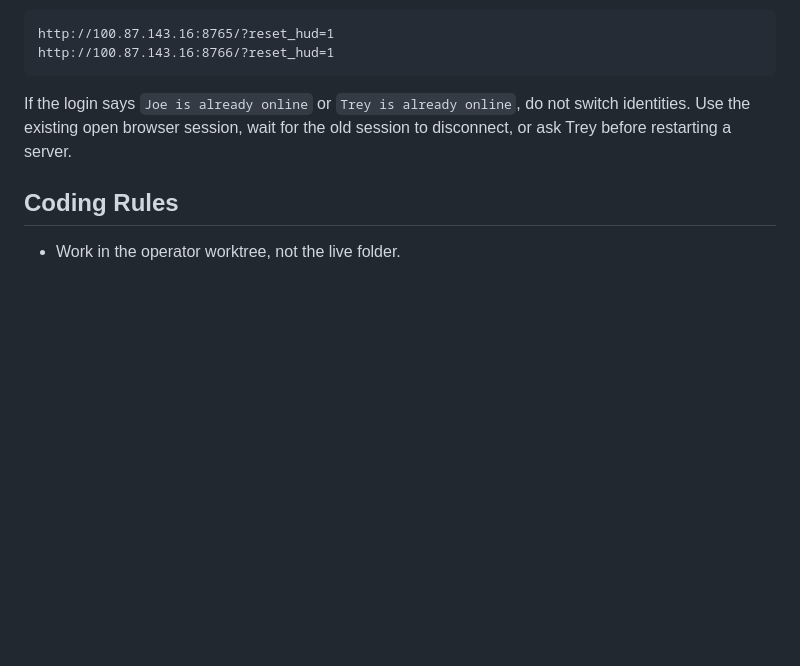
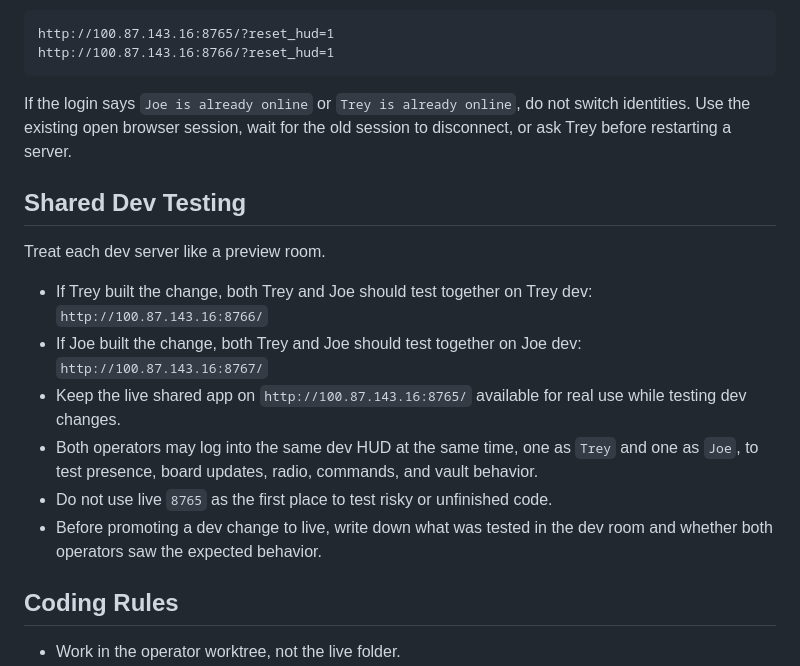
Before and after one commit to Treytucker05/The_Compound, a Markdown page: AGENTS.md, the part around one of its changes. Drawn GitHub-style; blank space fills up the shorter version.

```diff
--- a/AGENTS.md
+++ b/AGENTS.md
@@ -127,6 +127,23 @@ If the login says `Joe is already online` or `Trey is already online`, do not
 switch identities. Use the existing open browser session, wait for the old
 session to disconnect, or ask Trey before restarting a server.
 
+## Shared Dev Testing
+
+Treat each dev server like a preview room.
+
+- If Trey built the change, both Trey and Joe should test together on Trey dev:
+  `http://100.87.143.16:8766/`
+- If Joe built the change, both Trey and Joe should test together on Joe dev:
+  `http://100.87.143.16:8767/`
+- Keep the live shared app on `http://100.87.143.16:8765/` available for real
+  use while testing dev changes.
+- Both operators may log into the same dev HUD at the same time, one as `Trey`
+  and one as `Joe`, to test presence, board updates, radio, commands, and vault
+  behavior.
+- Do not use live `8765` as the first place to test risky or unfinished code.
+- Before promoting a dev change to live, write down what was tested in the dev
+  room and whether both operators saw the expected behavior.
+
 ## Coding Rules
 
 - Work in the operator worktree, not the live folder.
```
Also changed, not shown: other parts of AGENTS.md (+45 -0 lines).
